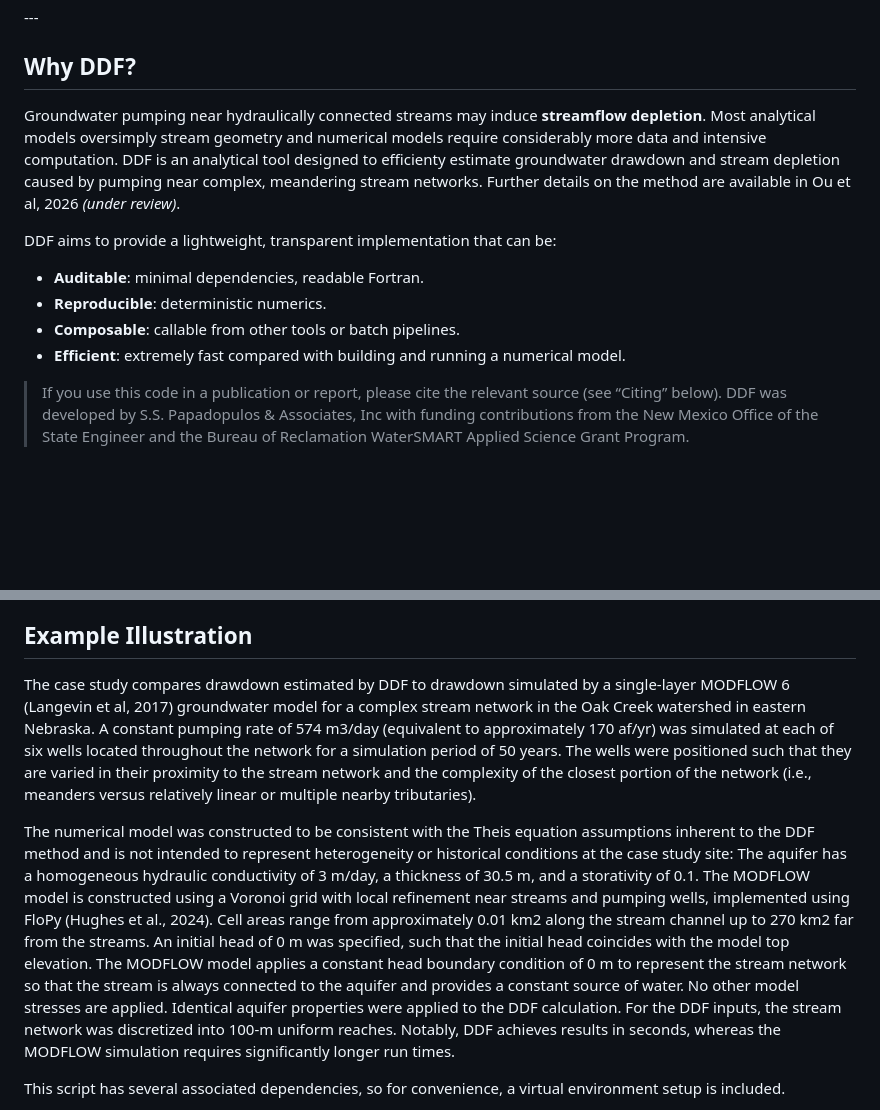
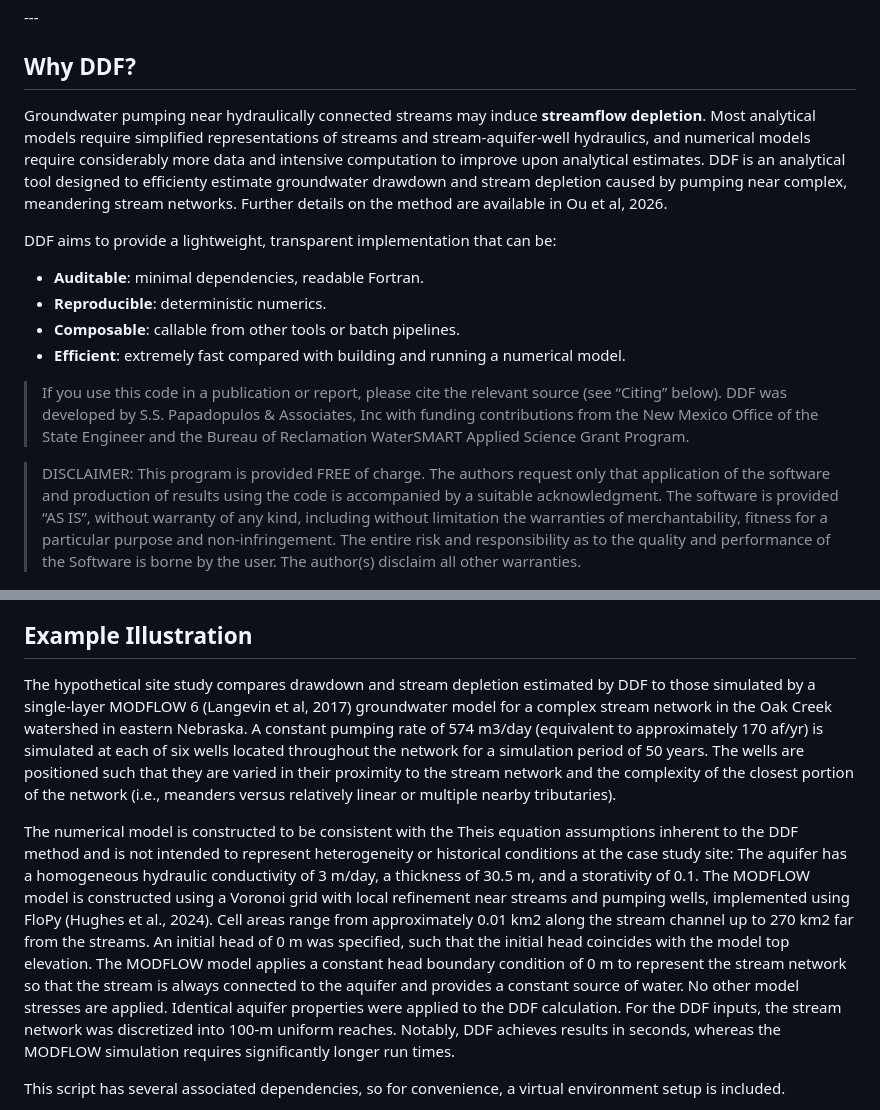
Before and after one commit to sspa-inc/DDF, a Markdown page: readme.md, 2 parts joined by grey strips. GitHub-like rendering; blank space fills up the shorter version.

Commit message:
minor updates to readme

```diff
--- a/readme.md
+++ b/readme.md
@@ -14,7 +19,7 @@ The project is organized as a small scientific codebase you can build locally an
 
 ## Why DDF?
 
-Groundwater pumping near hydraulically connected streams may induce **streamflow depletion**. Most analytical models oversimply stream geometry and numerical models require considerably more data and intensive computation. DDF is an analytical tool designed to efficienty estimate groundwater drawdown and stream depletion caused by pumping near complex, meandering stream networks. Further details on the method are available in Ou et al, 2026 *(under review)*.
+Groundwater pumping near hydraulically connected streams may induce **streamflow depletion**. Most analytical models require simplified representations of streams and stream-aquifer-well hydraulics, and numerical models require considerably more data and intensive computation to improve upon analytical estimates. DDF is an analytical tool designed to efficienty estimate groundwater drawdown and stream depletion caused by pumping near complex, meandering stream networks. Further details on the method are available in Ou et al, 2026.
 
 DDF aims to provide a lightweight, transparent implementation that can be:
 - **Auditable**: minimal dependencies, readable Fortran.
@@ -23,6 +28,10 @@ DDF aims to provide a lightweight, transparent implementation that can be:
 - **Efficient**: extremely fast compared with building and running a numerical model.
 
 > If you use this code in a publication or report, please cite the relevant source (see “Citing” below). DDF was developed by S.S. Papadopulos & Associates, Inc with funding contributions from the New Mexico Office of the State Engineer and the Bureau of Reclamation WaterSMART Applied Science Grant Program.
+
+> DISCLAIMER: This program is provided FREE of charge. The authors request only that application of the software and production of results using the code is accompanied by a suitable acknowledgment. The software is provided “AS IS”, without warranty of any kind, including without limitation the warranties of merchantability, fitness for a particular purpose and non-infringement. The entire risk and responsibility as to the quality and performance of the Software is borne by the user. The author(s) disclaim all other warranties.
+
+
 
 <p align="center">
   <img src="Example/SSP&A_Logo+Wordmark_white+blue-bkgrnd.png" width="800"/>
@@ -244,9 +253,9 @@ The following outputs are generated:
 
 ## Example Illustration
 
-The case study compares drawdown estimated by DDF to drawdown simulated by a single-layer MODFLOW 6 (Langevin et al, 2017) groundwater model for a complex stream network in the Oak Creek watershed in eastern Nebraska. A constant pumping rate of 574 m3/day (equivalent to approximately 170 af/yr) was simulated at each of six wells located throughout the network for a simulation period of 50 years. The wells were positioned such that they are varied in their proximity to the stream network and the complexity of the closest portion of the network (i.e., meanders versus relatively linear or multiple nearby tributaries).
+The hypothetical site study compares drawdown and stream depletion estimated by DDF to those simulated by a single-layer MODFLOW 6 (Langevin et al, 2017) groundwater model for a complex stream network in the Oak Creek watershed in eastern Nebraska. A constant pumping rate of 574 m3/day (equivalent to approximately 170 af/yr) is simulated at each of six wells located throughout the network for a simulation period of 50 years. The wells are positioned such that they are varied in their proximity to the stream network and the complexity of the closest portion of the network (i.e., meanders versus relatively linear or multiple nearby tributaries).
 
-The numerical model was constructed to be consistent with the Theis equation assumptions inherent to the DDF method and is not intended to represent heterogeneity or historical conditions at the case study site: The aquifer has a homogeneous hydraulic conductivity of 3 m/day, a thickness of 30.5 m, and a storativity of 0.1. The MODFLOW model is constructed using a Voronoi grid with local refinement near streams and pumping wells, implemented using FloPy (Hughes et al., 2024). Cell areas range from approximately 0.01 km2 along the stream channel up to 270 km2 far from the streams. An initial head of 0 m was specified, such that the initial head coincides with the model top elevation. The MODFLOW model applies a constant head boundary condition of 0 m to represent the stream network so that the stream is always connected to the aquifer and provides a constant source of water. No other model stresses are applied. Identical aquifer properties were applied to the DDF calculation. For the DDF inputs, the stream network was discretized into 100-m uniform reaches. Notably, DDF achieves results in seconds, whereas the MODFLOW simulation requires significantly longer run times.
+The numerical model is constructed to be consistent with the Theis equation assumptions inherent to the DDF method and is not intended to represent heterogeneity or historical conditions at the case study site: The aquifer has a homogeneous hydraulic conductivity of 3 m/day, a thickness of 30.5 m, and a storativity of 0.1. The MODFLOW model is constructed using a Voronoi grid with local refinement near streams and pumping wells, implemented using FloPy (Hughes et al., 2024). Cell areas range from approximately 0.01 km2 along the stream channel up to 270 km2 far from the streams. An initial head of 0 m was specified, such that the initial head coincides with the model top elevation. The MODFLOW model applies a constant head boundary condition of 0 m to represent the stream network so that the stream is always connected to the aquifer and provides a constant source of water. No other model stresses are applied. Identical aquifer properties were applied to the DDF calculation. For the DDF inputs, the stream network was discretized into 100-m uniform reaches. Notably, DDF achieves results in seconds, whereas the MODFLOW simulation requires significantly longer run times.
 
 This script has several associated dependencies, so for convenience, a virtual environment setup is included.
 - To build the environment with conda, run `conda env create -f ddf_environ.yml` in the command line from the `Example` directory
```
Also changed, not shown: other parts of readme.md (+5 -0 lines), Example/Logos_SSPA-Software_285x100_DDF.png (added).
